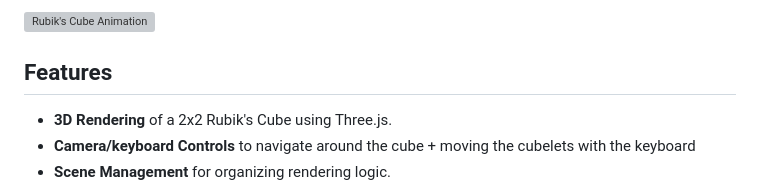
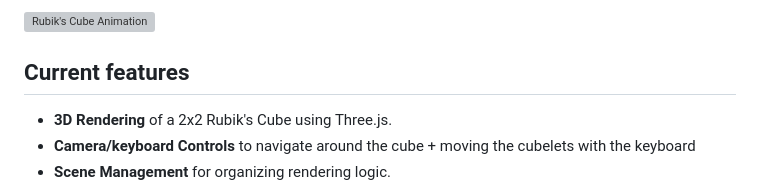
Before and after one commit to 42nenuser/rubik_cube_42, a Markdown page: README.md, the part around the change. Rendered like a GitHub page; grey boxes are pictures that could not be loaded.

```diff
--- a/README.md
+++ b/README.md
@@ -5,7 +5,7 @@ This project is a **Rubik's Cube visualizer** built using **Three.js**. It curre
 
 ![Rubik's Cube Animation](rubikcube.gif)
 
-## Features
+## Current features
 - **3D Rendering** of a 2x2 Rubik's Cube using Three.js.
 - **Camera/keyboard Controls** to navigate around the cube + moving the cubelets with the keyboard
 - **Scene Management** for organizing rendering logic.
```
